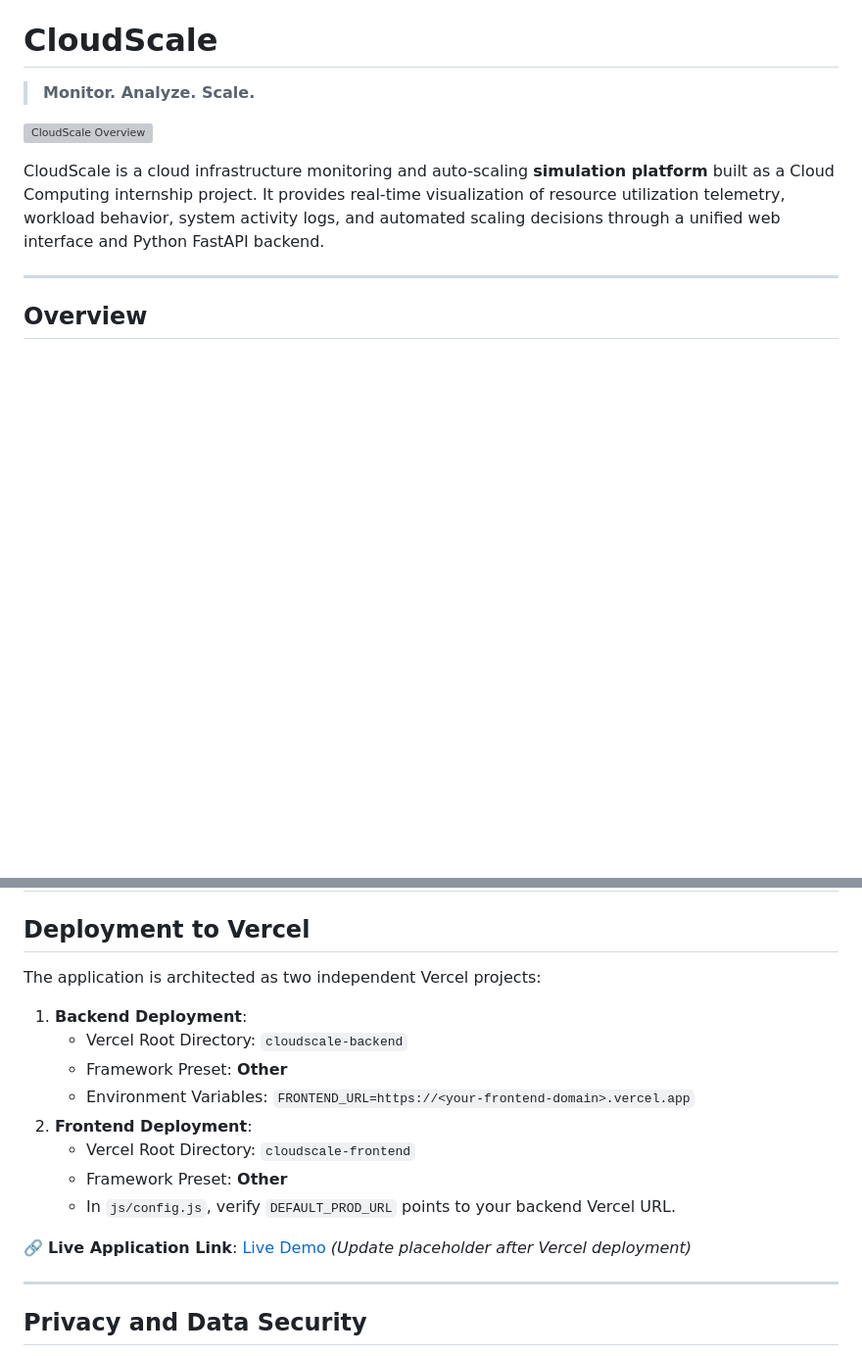
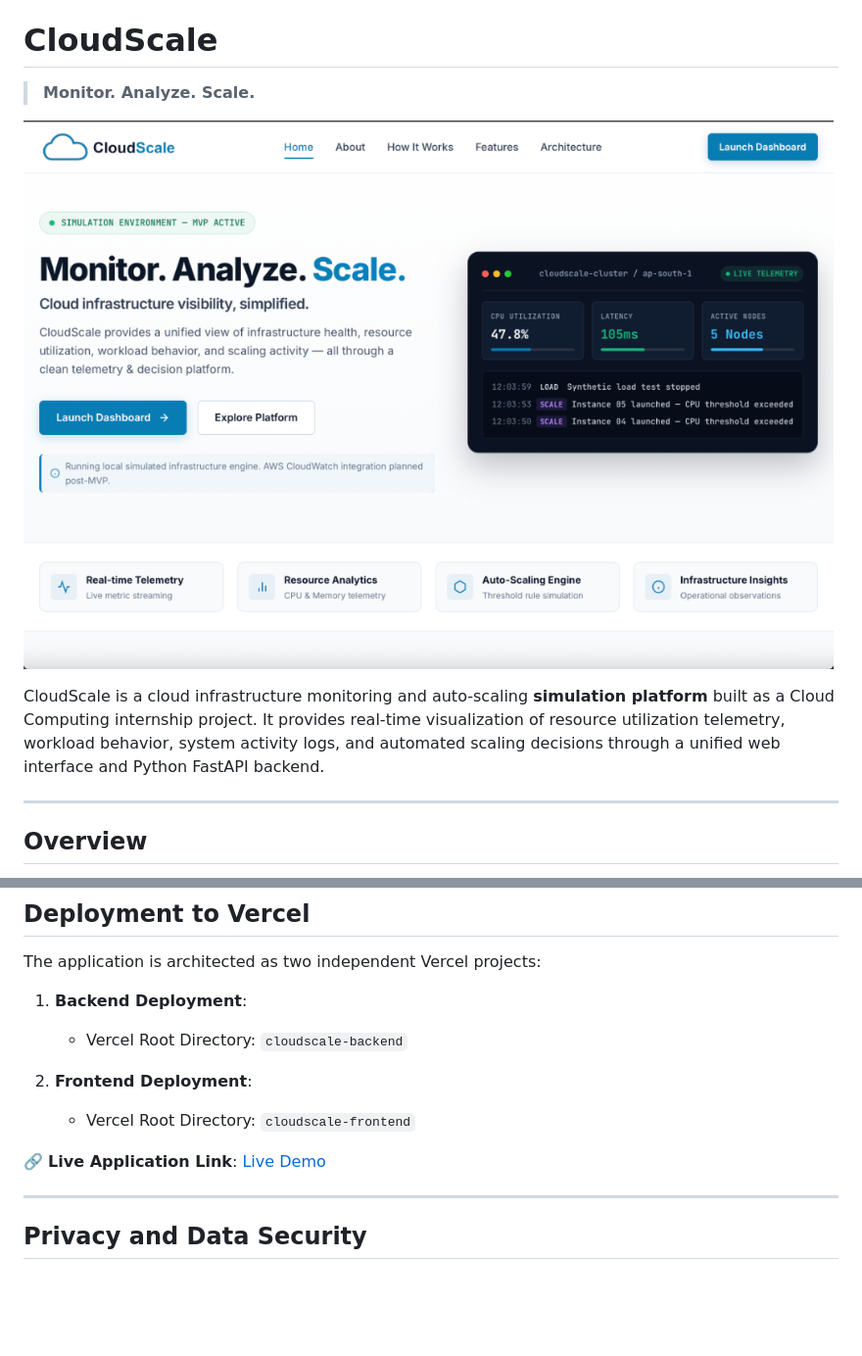
Before and after one commit to DPrajwal07/Cloud-Scale, a Markdown page: README.md, 2 parts joined by grey strips. Shown at 98% size. Drawn GitHub-style; blank space fills up the shorter version; grey boxes are pictures that could not be loaded.

Commit message:
docs: update live demo link and preview image path in README

```diff
--- a/README.md
+++ b/README.md
@@ -2,7 +2,7 @@
 
 > **Monitor. Analyze. Scale.**
 
-![CloudScale Overview](assets/images/cloudscale-preview.png)
+![CloudScale Overview](cloudscale-frontend/assets/images/cloudscale-preview.png)
 
 CloudScale is a cloud infrastructure monitoring and auto-scaling **simulation platform** built as a Cloud Computing internship project. It provides real-time visualization of resource utilization telemetry, workload behavior, system activity logs, and automated scaling decisions through a unified web interface and Python FastAPI backend.
 
@@ -282,14 +282,11 @@ The application is architected as two independent Vercel projects:
 
 1. **Backend Deployment**:
    - Vercel Root Directory: `cloudscale-backend`
-   - Framework Preset: **Other**
-   - Environment Variables: `FRONTEND_URL=https://<your-frontend-domain>.vercel.app`
+
 2. **Frontend Deployment**:
    - Vercel Root Directory: `cloudscale-frontend`
-   - Framework Preset: **Other**
-   - In `js/config.js`, verify `DEFAULT_PROD_URL` points to your backend Vercel URL.
 
-🔗 **Live Application Link**: [Live Demo](https://cloud-scale-ten.vercel.app/) *(Update placeholder after Vercel deployment)*
+🔗 **Live Application Link**: [Live Demo](https://cloud-scale-bu47.vercel.app/)
 
 ---
 
```
